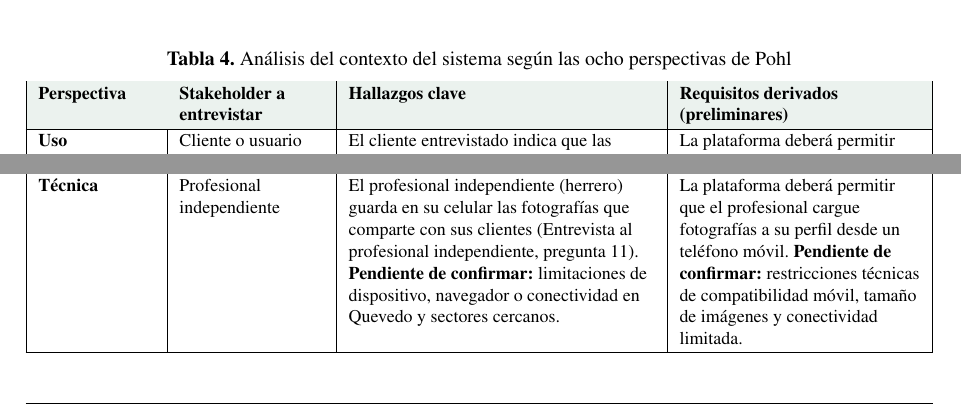
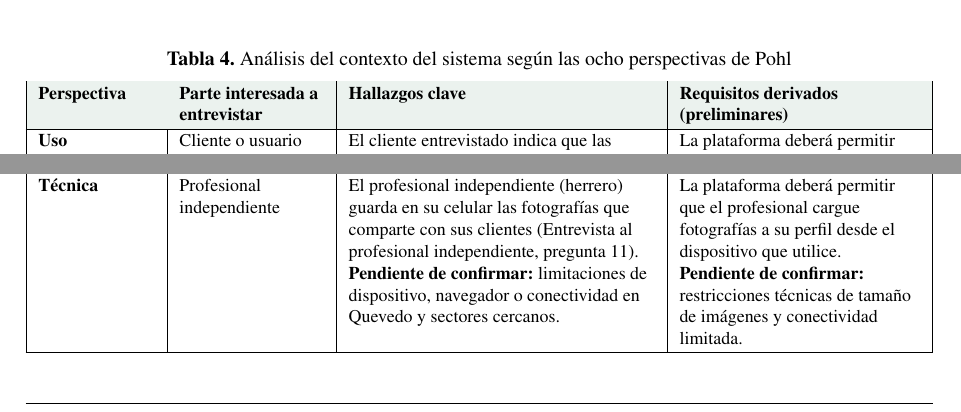
Before and after one commit to jvelezv10-glitch/ISR401-PV, a LaTeX document (PFC/E1/main.tex): two parts of page 6 of 10, joined at a grey line, cut so that both start at the same text. Compiled offline with pdfLaTeX.

Commit message:
dosc : Ajuste el encabezado y la perspectiva técnica de nexora

```diff
--- a/PFC/E1/main.tex
+++ b/PFC/E1/main.tex
@@ -246,7 +246,7 @@ Para complementar el diagrama de contexto, en la Tabla~\ref{tab:perspectivas} se
 \begin{tabularx}{\textwidth}{|L{2.05cm}|L{2.55cm}|>{\hsize=1.12\hsize}Y|>{\hsize=0.88\hsize}Y|}
 \hline
 \rowcolor{tableheader}
-\textbf{Perspectiva} & \textbf{Stakeholder a entrevistar} & \textbf{Hallazgos clave} & \textbf{Requisitos derivados (preliminares)} \\
+\textbf{Perspectiva} & \textbf{Parte interesada a entrevistar} & \textbf{Hallazgos clave} & \textbf{Requisitos derivados (preliminares)} \\
 \hline
 \textbf{Uso} & Cliente o usuario & El cliente entrevistado indica que las fotograf\'ias de trabajos anteriores le permiten valorar la calidad del servicio (Entrevista al cliente, pregunta 5). & La plataforma deber\'a permitir que el cliente consulte fotograf\'ias de trabajos anteriores en el perfil del profesional. \\
 \hline
@@ -262,7 +262,7 @@ Para complementar el diagrama de contexto, en la Tabla~\ref{tab:perspectivas} se
 \hline
 \textbf{Sociedad} & Profesional independiente & El profesional independiente (herrero) expres\'o inter\'es en incluir su tel\'efono y direcci\'on en un perfil digital (Entrevista al profesional independiente, pregunta 14), acorde con el registro voluntario de la secci\'on C. \textbf{Pendiente de confirmar:} qu\'e datos autorizar\'ia a publicar en un perfil real y obligaciones aplicables de la LOPDP~\cite{lopdp2021}. & La plataforma deber\'a mostrar \'unicamente los datos de contacto que el proveedor decida publicar. \textbf{Pendiente de confirmar:} mecanismo de autorizaci\'on expresa, retiro de datos seg\'un la LOPDP~\cite{lopdp2021} y accesibilidad. \\
 \hline
-\textbf{T\'ecnica} & Profesional independiente & El profesional independiente (herrero) guarda en su celular las fotograf\'ias que comparte con sus clientes (Entrevista al profesional independiente, pregunta 11). \textbf{Pendiente de confirmar:} limitaciones de dispositivo, navegador o conectividad en Quevedo y sectores cercanos. & La plataforma deber\'a permitir que el profesional cargue fotograf\'ias a su perfil desde un tel\'efono m\'ovil. \textbf{Pendiente de confirmar:} restricciones t\'ecnicas de compatibilidad m\'ovil, tama\~no de im\'agenes y conectividad limitada. \\
+\textbf{T\'ecnica} & Profesional independiente & El profesional independiente (herrero) guarda en su celular las fotograf\'ias que comparte con sus clientes (Entrevista al profesional independiente, pregunta 11). \textbf{Pendiente de confirmar:} limitaciones de dispositivo, navegador o conectividad en Quevedo y sectores cercanos. & La plataforma deber\'a permitir que el profesional cargue fotograf\'ias a su perfil desde el dispositivo que utilice. \textbf{Pendiente de confirmar:} restricciones t\'ecnicas de tama\~no de im\'agenes y conectividad limitada. \\
 \hline
 \end{tabularx}
 \end{table}
```
Also changed, not shown: PFC/E1/main.pdf (added).
